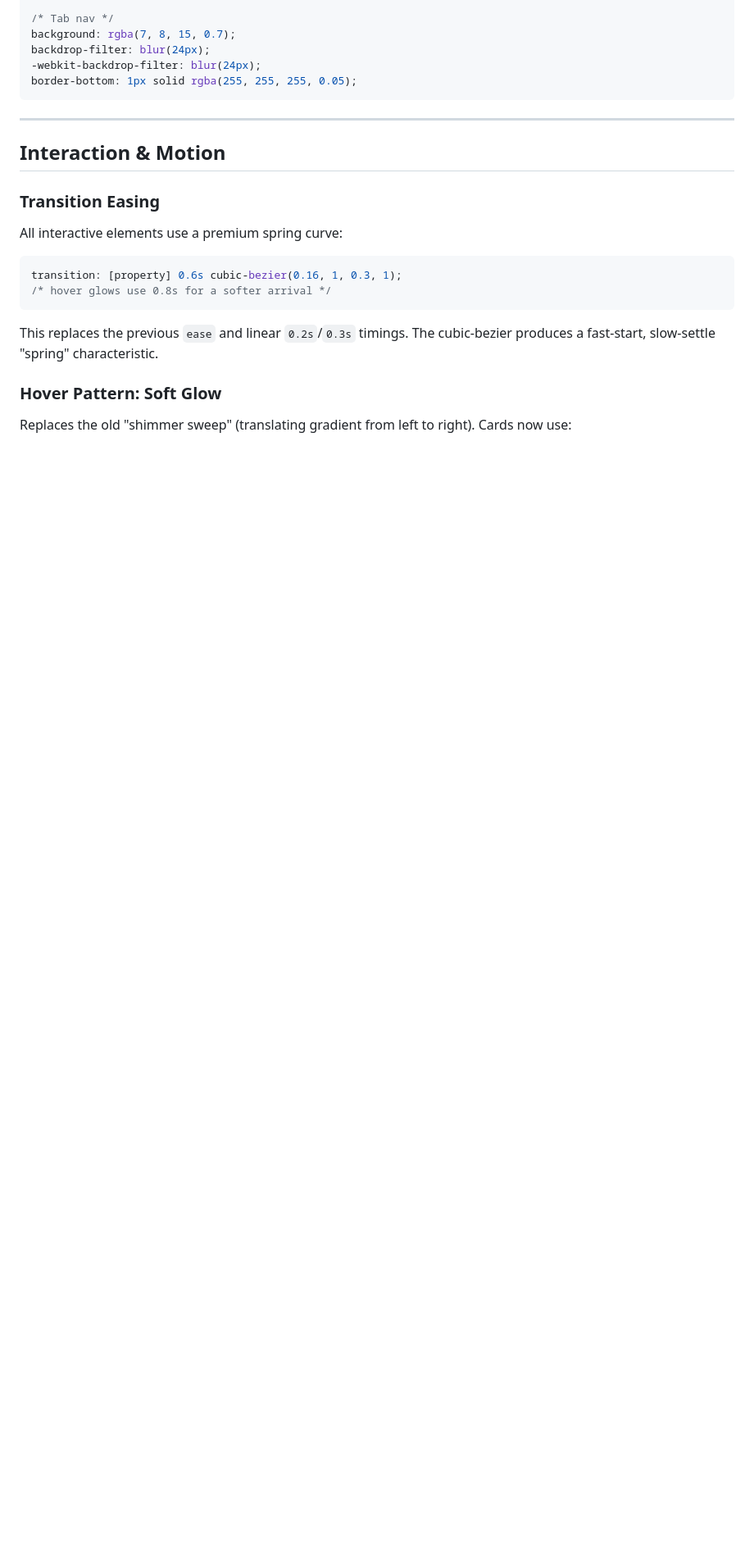
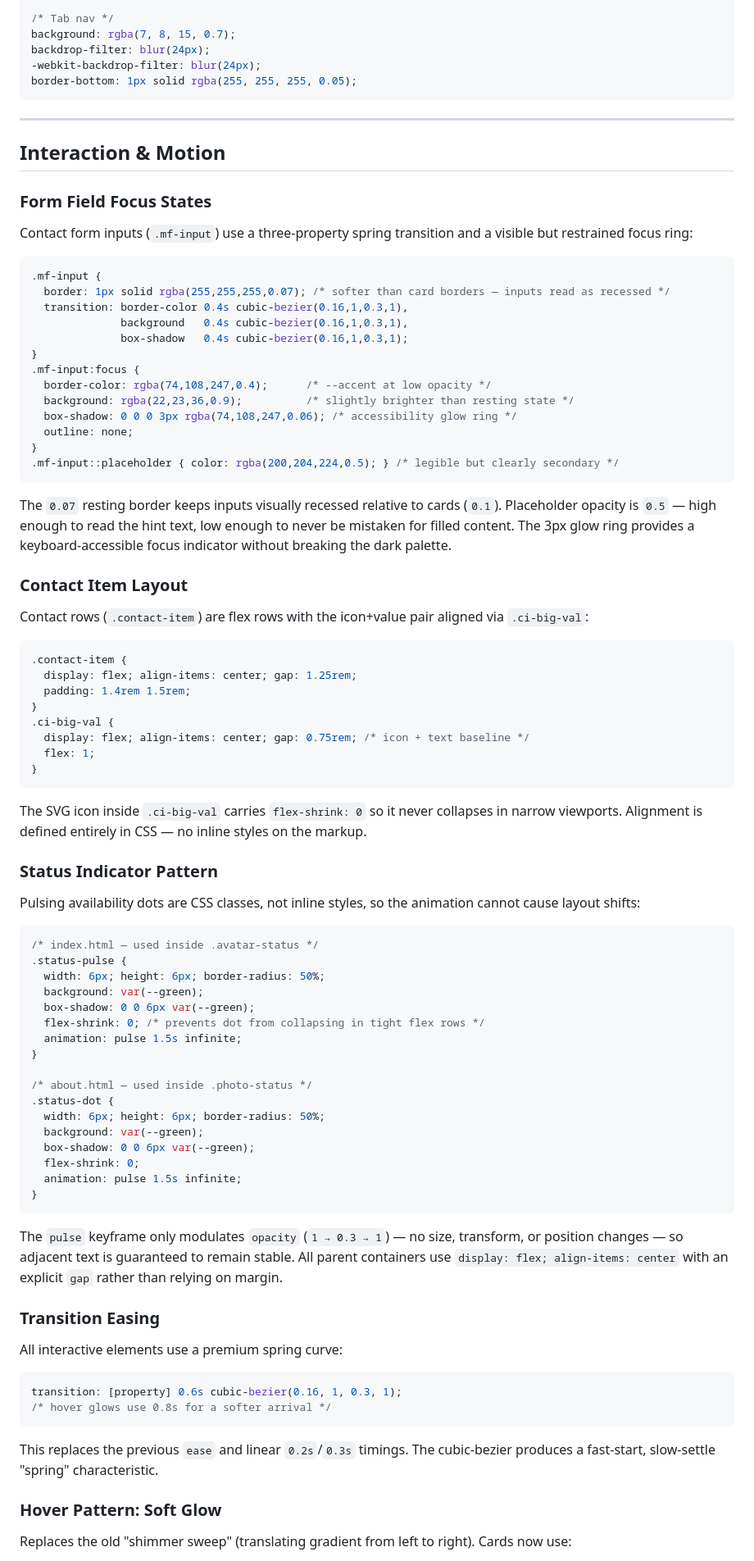
Before and after one commit to nipun-ag/My-Portfolio, a Markdown page: DESIGN.md, the part around one of its changes. Shown at 82% size. GitHub-like rendering; blank space fills up the shorter version.

Commit message:
docs: document social bar, form focus states, and status indicator patterns
Updates DESIGN.md with three new subsections under Interaction & Motion:
form field focus states (spring transitions, glow ring, placeholder contrast),
contact item flex layout (CSS-only alignment), and status dot pattern
(layout-shift-safe pulse animation). Fixes stale border note in color palette.
README design system bullet list expanded to match.

Co-Authored-By: Claude Sonnet 4.6 <noreply@anthropic.com>

````diff
--- a/DESIGN.md
+++ b/DESIGN.md
@@ -184,6 +184,71 @@ border-bottom: 1px solid rgba(255, 255, 255, 0.05);
 
 ## Interaction & Motion
 
+### Form Field Focus States
+
+Contact form inputs (`.mf-input`) use a three-property spring transition and a visible but restrained focus ring:
+
+```css
+.mf-input {
+  border: 1px solid rgba(255,255,255,0.07); /* softer than card borders — inputs read as recessed */
+  transition: border-color 0.4s cubic-bezier(0.16,1,0.3,1),
+              background   0.4s cubic-bezier(0.16,1,0.3,1),
+              box-shadow   0.4s cubic-bezier(0.16,1,0.3,1);
+}
+.mf-input:focus {
+  border-color: rgba(74,108,247,0.4);      /* --accent at low opacity */
+  background: rgba(22,23,36,0.9);          /* slightly brighter than resting state */
+  box-shadow: 0 0 0 3px rgba(74,108,247,0.06); /* accessibility glow ring */
+  outline: none;
+}
+.mf-input::placeholder { color: rgba(200,204,224,0.5); } /* legible but clearly secondary */
+```
+
+The `0.07` resting border keeps inputs visually recessed relative to cards (`0.1`). Placeholder opacity is `0.5` — high enough to read the hint text, low enough to never be mistaken for filled content. The 3px glow ring provides a keyboard-accessible focus indicator without breaking the dark palette.
+
+### Contact Item Layout
+
+Contact rows (`.contact-item`) are flex rows with the icon+value pair aligned via `.ci-big-val`:
+
+```css
+.contact-item {
+  display: flex; align-items: center; gap: 1.25rem;
+  padding: 1.4rem 1.5rem;
+}
+.ci-big-val {
+  display: flex; align-items: center; gap: 0.75rem; /* icon + text baseline */
+  flex: 1;
+}
+```
+
+The SVG icon inside `.ci-big-val` carries `flex-shrink: 0` so it never collapses in narrow viewports. Alignment is defined entirely in CSS — no inline styles on the markup.
+
+### Status Indicator Pattern
+
+Pulsing availability dots are CSS classes, not inline styles, so the animation cannot cause layout shifts:
+
+```css
+/* index.html — used inside .avatar-status */
+.status-pulse {
+  width: 6px; height: 6px; border-radius: 50%;
+  background: var(--green);
+  box-shadow: 0 0 6px var(--green);
+  flex-shrink: 0; /* prevents dot from collapsing in tight flex rows */
+  animation: pulse 1.5s infinite;
+}
+
+/* about.html — used inside .photo-status */
+.status-dot {
+  width: 6px; height: 6px; border-radius: 50%;
+  background: var(--green);
+  box-shadow: 0 0 6px var(--green);
+  flex-shrink: 0;
+  animation: pulse 1.5s infinite;
+}
+```
+
+The `pulse` keyframe only modulates `opacity` (`1 → 0.3 → 1`) — no size, transform, or position changes — so adjacent text is guaranteed to remain stable. All parent containers use `display: flex; align-items: center` with an explicit `gap` rather than relying on margin.
+
 ### Transition Easing
 
 All interactive elements use a premium spring curve:
````
Also changed, not shown: other parts of DESIGN.md (+1 -1 lines), README.md (+5 -2 lines).
